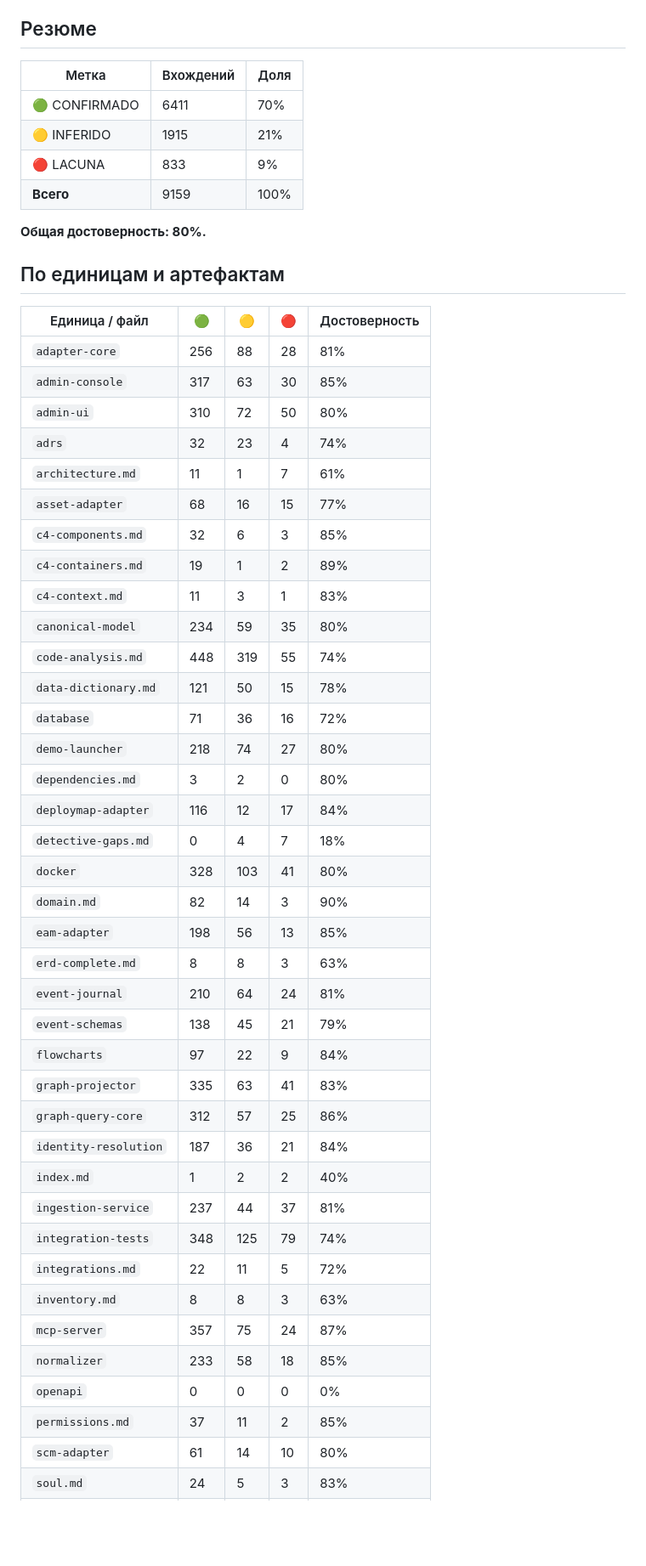
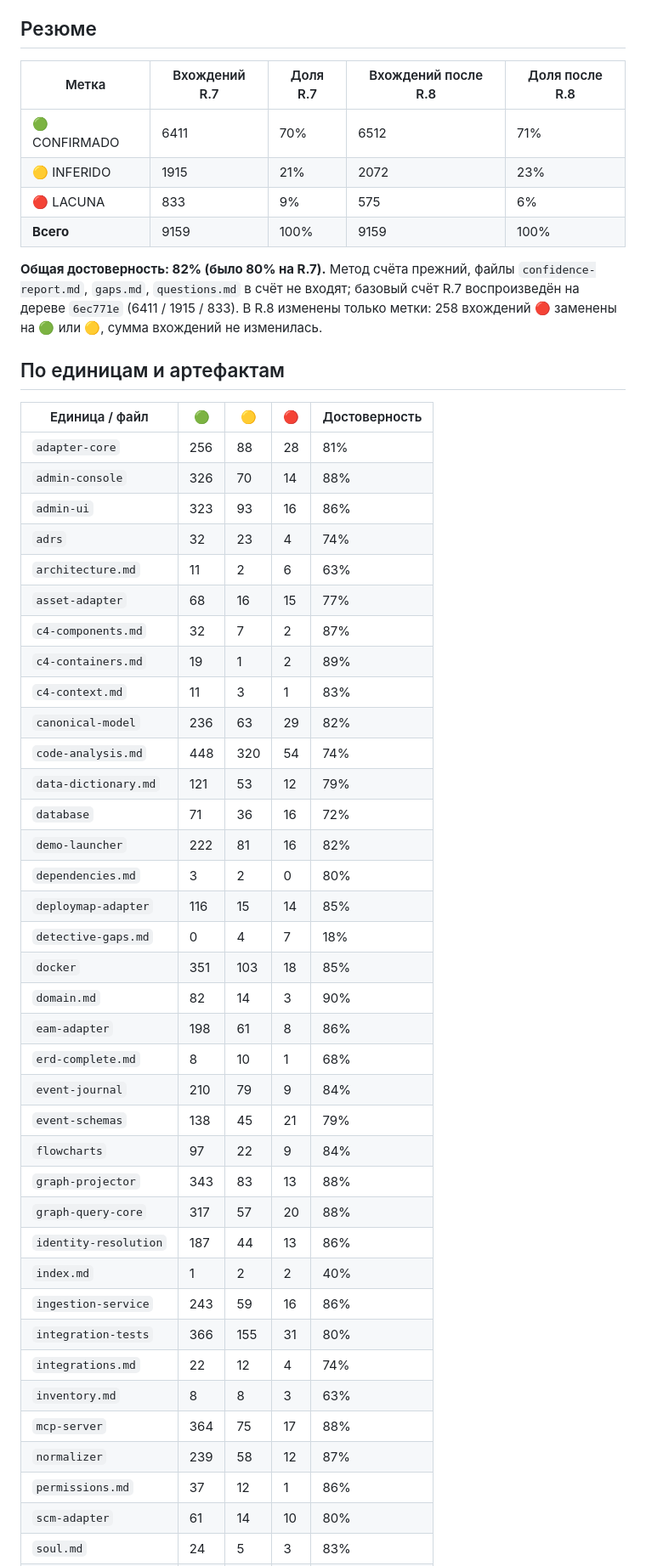
Before and after one commit to Unlocker/architecture-rag, a Markdown page: _reversa_sdd/confidence-report.md, the part around one of its changes. Shown at 85% size. Rendered like a GitHub page; blank space fills up the shorter version.

Commit message:
UNLOCKER-274: пересчёт confidence-report, questions.md и gaps.md по ответам владельца
Co-authored-by: multica-agent <github@multica.ai>

```diff
--- a/_reversa_sdd/confidence-report.md
+++ b/_reversa_sdd/confidence-report.md
@@ -8,55 +8,54 @@
 - Тесты и `mvn` не запускались (код не менялся). Поведение, помеченное «воспроизведено отдельно», проверено вне репозитория.
 
 ## Резюме
-| Метка | Вхождений | Доля |
-|-------|-----------|------|
-| 🟢 CONFIRMADO | 6411 | 70% |
-| 🟡 INFERIDO | 1915 | 21% |
-| 🔴 LACUNA | 833 | 9% |
-| **Всего** | 9159 | 100% |
+| Метка | Вхождений R.7 | Доля R.7 | Вхождений после R.8 | Доля после R.8 |
+|-------|---------------|----------|---------------------|----------------|
+| 🟢 CONFIRMADO | 6411 | 70% | 6512 | 71% |
+| 🟡 INFERIDO | 1915 | 21% | 2072 | 23% |
+| 🔴 LACUNA | 833 | 9% | 575 | 6% |
+| **Всего** | 9159 | 100% | 9159 | 100% |
 
-**Общая достоверность: 80%.**
+**Общая достоверность: 82% (было 80% на R.7).** Метод счёта прежний, файлы `confidence-report.md`, `gaps.md`, `questions.md` в счёт не входят; базовый счёт R.7 воспроизведён на дереве `6ec771e` (6411 / 1915 / 833). В R.8 изменены только метки: 258 вхождений 🔴 заменены на 🟢 или 🟡, сумма вхождений не изменилась.
 
 ## По единицам и артефактам
 
 | Единица / файл | 🟢 | 🟡 | 🔴 | Достоверность |
 |---|---|---|---|---|
 | `adapter-core` | 256 | 88 | 28 | 81% |
-| `admin-console` | 317 | 63 | 30 | 85% |
-| `admin-ui` | 310 | 72 | 50 | 80% |
+| `admin-console` | 326 | 70 | 14 | 88% |
+| `admin-ui` | 323 | 93 | 16 | 86% |
 | `adrs` | 32 | 23 | 4 | 74% |
-| `architecture.md` | 11 | 1 | 7 | 61% |
+| `architecture.md` | 11 | 2 | 6 | 63% |
 | `asset-adapter` | 68 | 16 | 15 | 77% |
-| `c4-components.md` | 32 | 6 | 3 | 85% |
+| `c4-components.md` | 32 | 7 | 2 | 87% |
 | `c4-containers.md` | 19 | 1 | 2 | 89% |
 | `c4-context.md` | 11 | 3 | 1 | 83% |
-| `canonical-model` | 234 | 59 | 35 | 80% |
-| `code-analysis.md` | 448 | 319 | 55 | 74% |
-| `data-dictionary.md` | 121 | 50 | 15 | 78% |
+| `canonical-model` | 236 | 63 | 29 | 82% |
+| `code-analysis.md` | 448 | 320 | 54 | 74% |
+| `data-dictionary.md` | 121 | 53 | 12 | 79% |
 | `database` | 71 | 36 | 16 | 72% |
-| `demo-launcher` | 218 | 74 | 27 | 80% |
+| `demo-launcher` | 222 | 81 | 16 | 82% |
 | `dependencies.md` | 3 | 2 | 0 | 80% |
-| `deploymap-adapter` | 116 | 12 | 17 | 84% |
+| `deploymap-adapter` | 116 | 15 | 14 | 85% |
 | `detective-gaps.md` | 0 | 4 | 7 | 18% |
-| `docker` | 328 | 103 | 41 | 80% |
+| `docker` | 351 | 103 | 18 | 85% |
 | `domain.md` | 82 | 14 | 3 | 90% |
-| `eam-adapter` | 198 | 56 | 13 | 85% |
-| `erd-complete.md` | 8 | 8 | 3 | 63% |
-| `event-journal` | 210 | 64 | 24 | 81% |
+| `eam-adapter` | 198 | 61 | 8 | 86% |
+| `erd-complete.md` | 8 | 10 | 1 | 68% |
+| `event-journal` | 210 | 79 | 9 | 84% |
 | `event-schemas` | 138 | 45 | 21 | 79% |
 | `flowcharts` | 97 | 22 | 9 | 84% |
-| `graph-projector` | 335 | 63 | 41 | 83% |
-| `graph-query-core` | 312 | 57 | 25 | 86% |
-| `identity-resolution` | 187 | 36 | 21 | 84% |
+| `graph-projector` | 343 | 83 | 13 | 88% |
+| `graph-query-core` | 317 | 57 | 20 | 88% |
+| `identity-resolution` | 187 | 44 | 13 | 86% |
 | `index.md` | 1 | 2 | 2 | 40% |
-| `ingestion-service` | 237 | 44 | 37 | 81% |
-| `integration-tests` | 348 | 125 | 79 | 74% |
-| `integrations.md` | 22 | 11 | 5 | 72% |
+| `ingestion-service` | 243 | 59 | 16 | 86% |
+| `integration-tests` | 366 | 155 | 31 | 80% |
+| `integrations.md` | 22 | 12 | 4 | 74% |
 | `inventory.md` | 8 | 8 | 3 | 63% |
-| `mcp-server` | 357 | 75 | 24 | 87% |
-| `normalizer` | 233 | 58 | 18 | 85% |
-| `openapi` | 0 | 0 | 0 | 0% |
-| `permissions.md` | 37 | 11 | 2 | 85% |
+| `mcp-server` | 364 | 75 | 17 | 88% |
+| `normalizer` | 239 | 58 | 12 | 87% |
+| `permissions.md` | 37 | 12 | 1 | 86% |
 | `scm-adapter` | 61 | 14 | 10 | 80% |
 | `soul.md` | 24 | 5 | 3 | 83% |
 | `source-spi` | 150 | 41 | 37 | 75% |
```
Also changed, not shown: other parts of _reversa_sdd/confidence-report.md (+7 -3 lines), _reversa_sdd/gaps.md (+2 -2 lines), _reversa_sdd/questions.md (+2 -0 lines).
